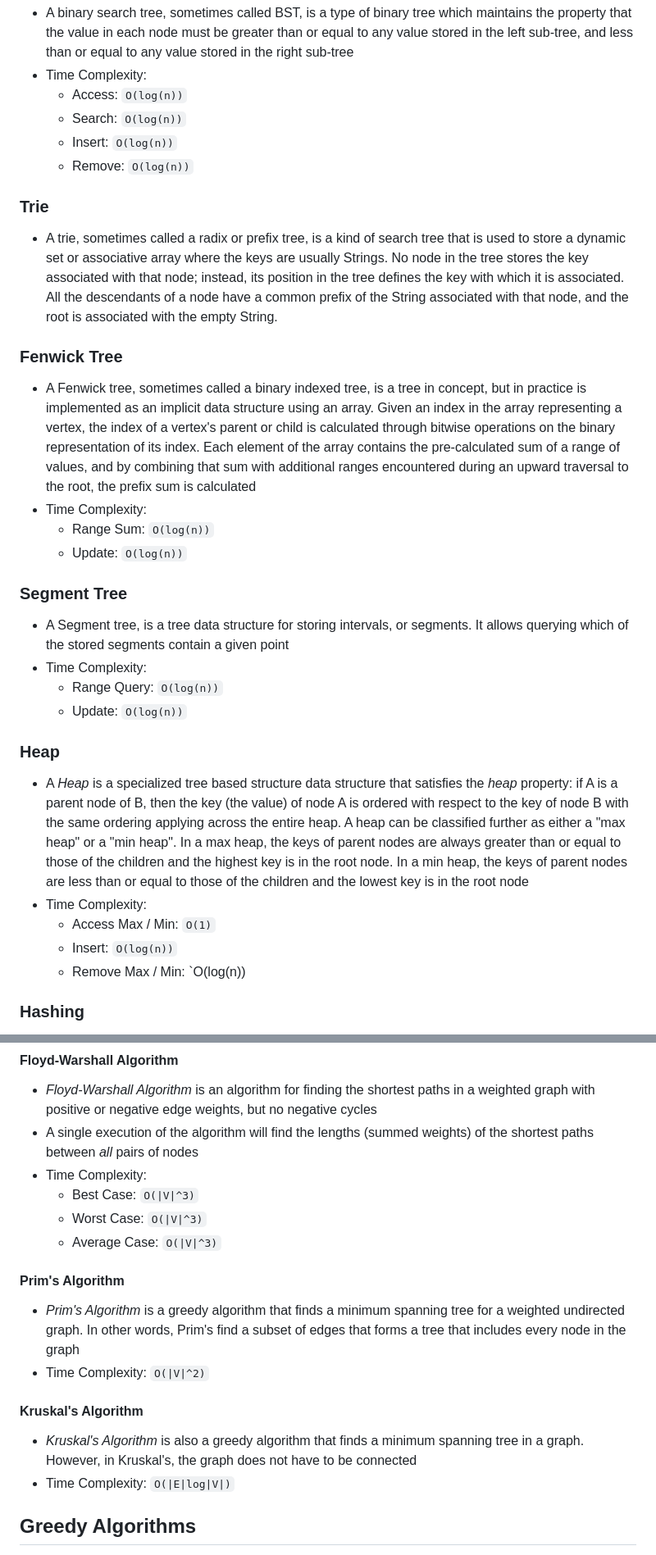
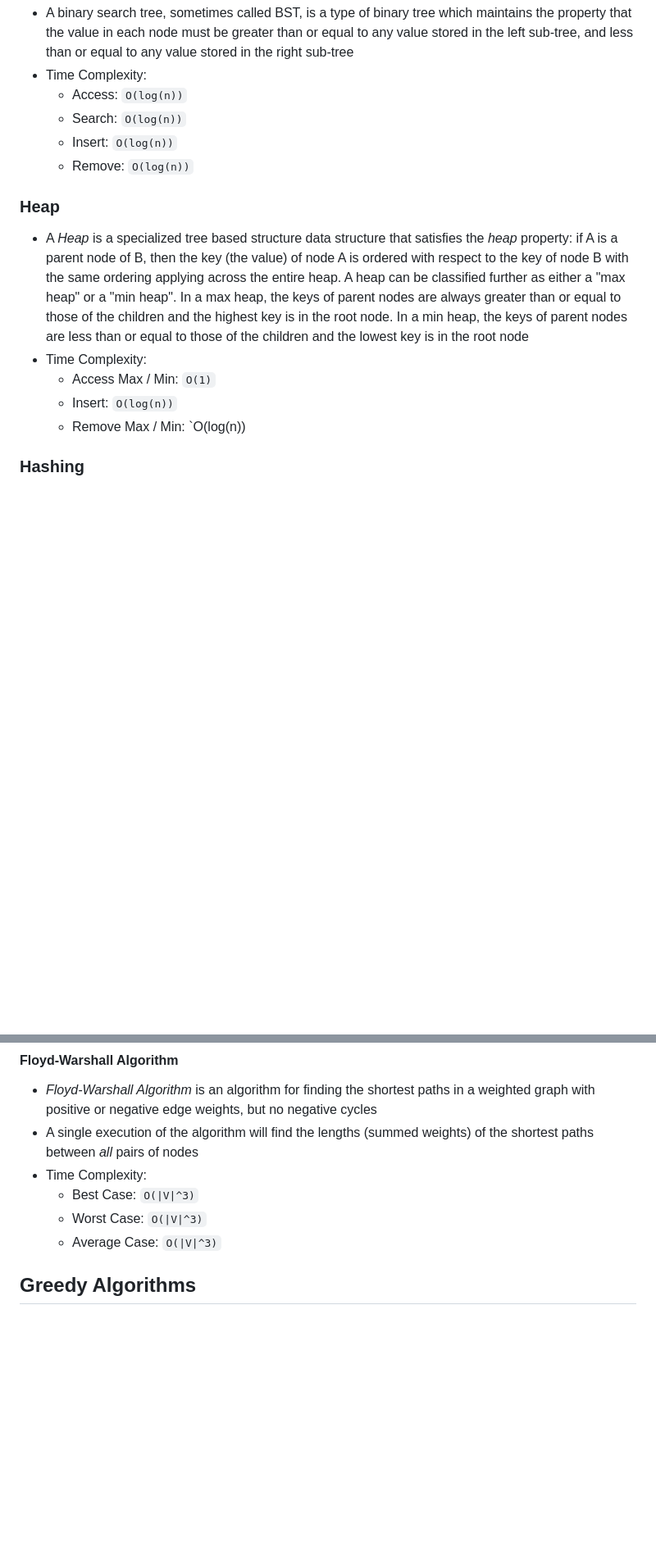
Before and after one commit to sirin-koca/Algorithms-and-DataStructures, a Markdown page: README.md, 2 parts joined by grey strips. Shown at 82% size. Drawn GitHub-style; blank space fills up the shorter version.

```diff
--- a/README.md
+++ b/README.md
@@ -167,29 +167,6 @@ An ArrayList or Dynamic Array is a data structure that allows elements to be sto
    * Insert: `O(log(n))`
    * Remove: `O(log(n))`
 
-### Trie
-* A trie, sometimes called a radix or prefix tree, is a kind of search tree that is used to store a dynamic set or associative
-  array where the keys are usually Strings. No node in the tree stores the key associated with that node; instead, its position
-  in the tree defines the key with which it is associated. All the descendants of a node have a common prefix of the String associated
-  with that node, and the root is associated with the empty String.
-
-### Fenwick Tree
-* A Fenwick tree, sometimes called a binary indexed tree, is a tree in concept, but in practice is implemented as an implicit data
-  structure using an array. Given an index in the array representing a vertex, the index of a vertex's parent or child is calculated
-  through bitwise operations on the binary representation of its index. Each element of the array contains the pre-calculated sum of
-  a range of values, and by combining that sum with additional ranges encountered during an upward traversal to the root, the prefix
-  sum is calculated
-* Time Complexity:
-  * Range Sum: `O(log(n))`
-  * Update: `O(log(n))`
-
-### Segment Tree
-* A Segment tree, is a tree data structure for storing intervals, or segments. It allows querying which of the stored segments contain
-  a given point
-* Time Complexity:
-  * Range Query: `O(log(n))`
-  * Update: `O(log(n))`
-
 ### Heap
 * A *Heap* is a specialized tree based structure data structure that satisfies the *heap* property: if A is a parent node of
 B, then the key (the value) of node A is ordered with respect to the key of node B with the same ordering applying across the entire heap.
@@ -200,7 +177,6 @@ or equal to those of the children and the lowest key is in the root node
   * Access Max / Min: `O(1)`
   * Insert: `O(log(n))`
   * Remove Max / Min: `O(log(n))
-
 
 ### Hashing
 * *Hashing* is used to map data of an arbitrary size to data of a fixed size. The values returned by a hash
@@ -297,15 +273,6 @@ or equal to those of the children and the lowest key is in the root node
   * Worst Case: `O(|V|^3)`
   * Average Case: `O(|V|^3)`
 
-#### Prim's Algorithm
-* *Prim's Algorithm* is a greedy algorithm that finds a minimum spanning tree for a weighted undirected graph. In other words, Prim's find a
-  subset of edges that forms a tree that includes every node in the graph
-* Time Complexity: `O(|V|^2)`
-
-#### Kruskal's Algorithm
-* *Kruskal's Algorithm* is also a greedy algorithm that finds a minimum spanning tree in a graph. However, in Kruskal's, the graph does not
-  have to be connected
-* Time Complexity: `O(|E|log|V|)`
 
 ## Greedy Algorithms
 * *Greedy Algorithms* are algorithms that make locally optimal choices at each step in the hope of eventually reaching the globally optimal solution
```
Also changed, not shown: other parts of README.md (+0 -1 lines).
